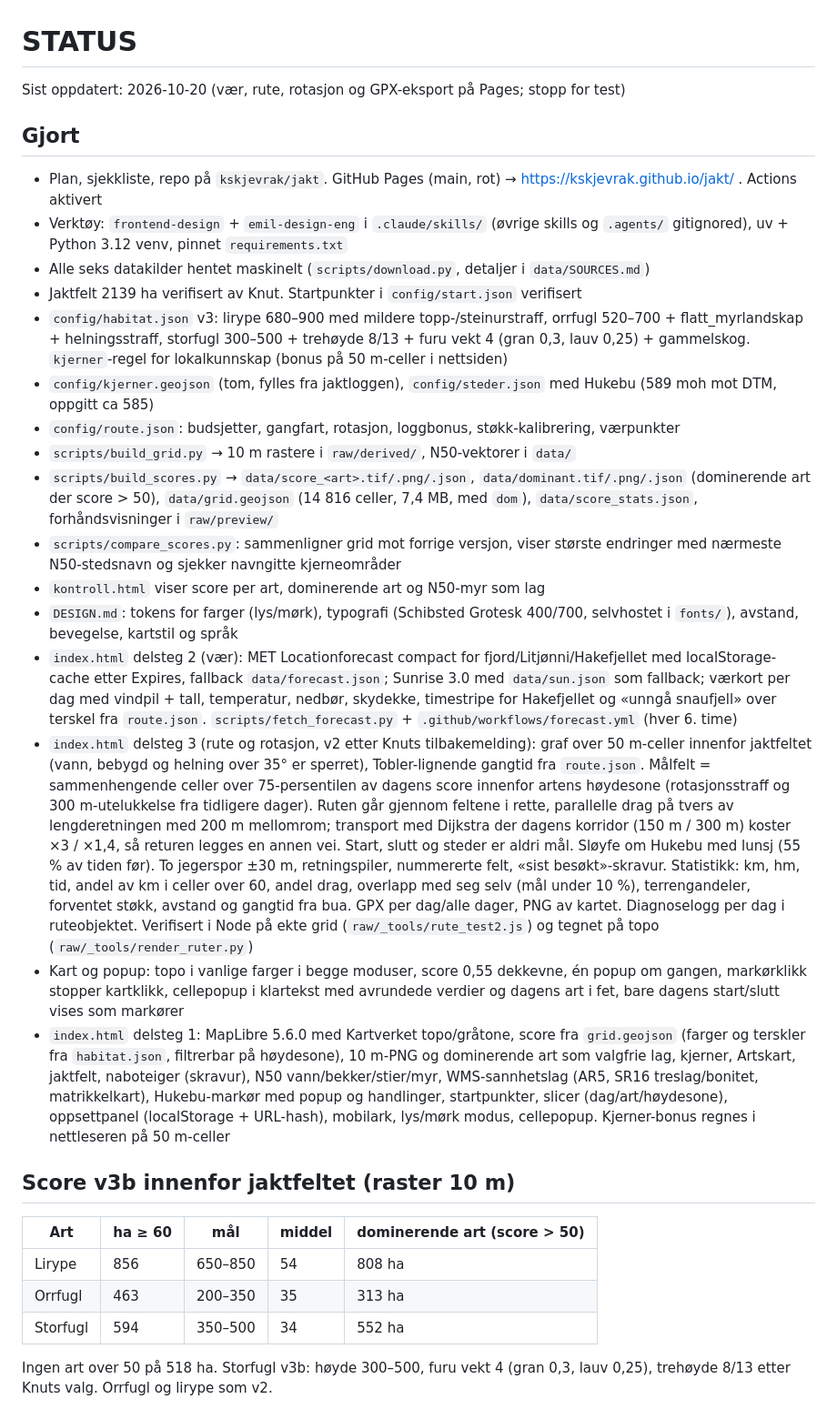
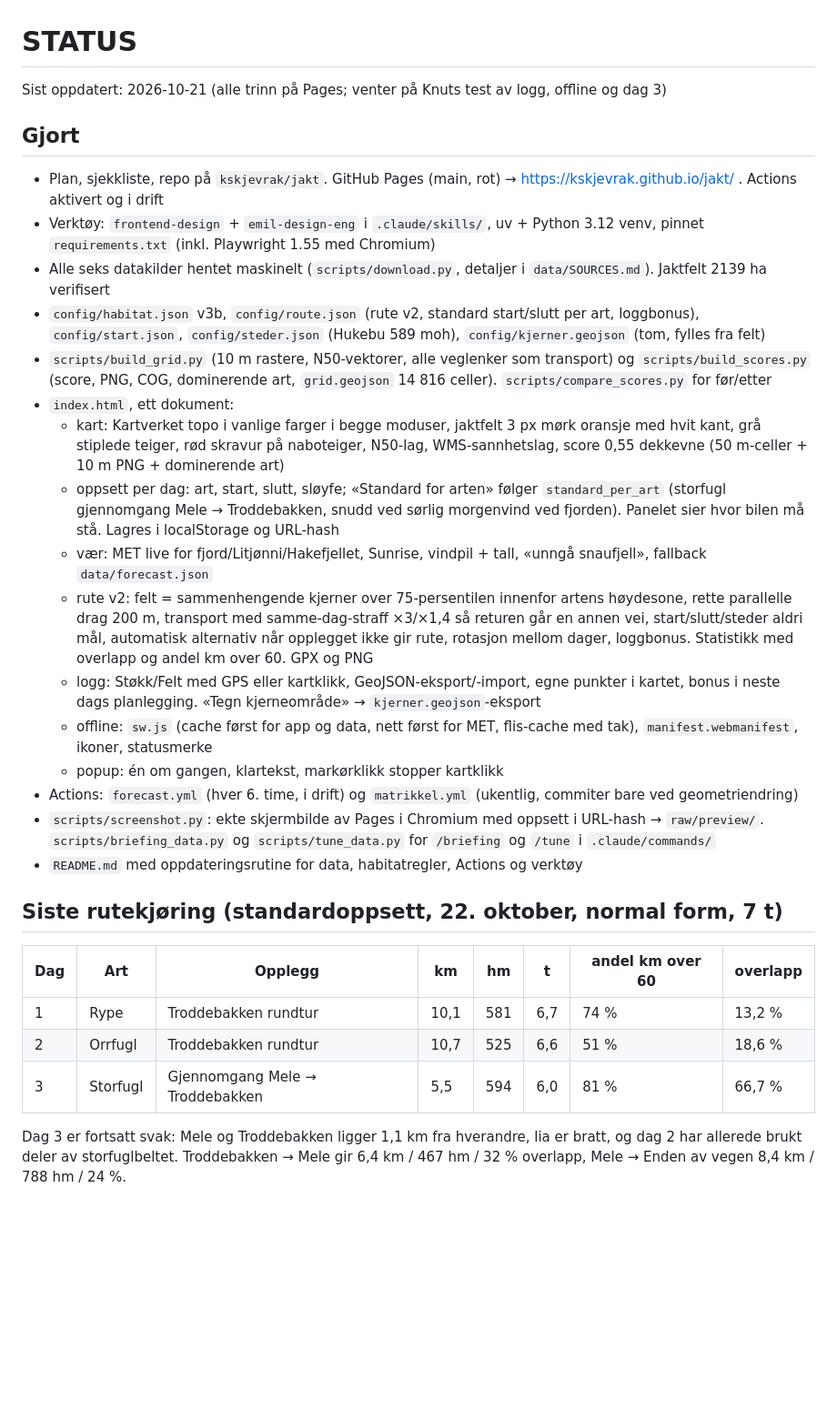
Before and after one commit to kskjevrak/jakt, a Markdown page: STATUS.md, the part around one of its changes. Shown at 91% size. Rendered like a GitHub page; blank space fills up the shorter version.

Commit message:
STATUS and DESIGN: all steps shipped, boundary style, open questions

```diff
--- a/STATUS.md
+++ b/STATUS.md
@@ -1,31 +1,31 @@
 # STATUS
 
-Sist oppdatert: 2026-10-20 (vær, rute, rotasjon og GPX-eksport på Pages; stopp for test)
+Sist oppdatert: 2026-10-21 (alle trinn på Pages; venter på Knuts test av logg, offline og dag 3)
 
 ## Gjort
-- Plan, sjekkliste, repo på `kskjevrak/jakt`. GitHub Pages (main, rot) → https://kskjevrak.github.io/jakt/ . Actions aktivert
-- Verktøy: `frontend-design` + `emil-design-eng` i `.claude/skills/` (øvrige skills og `.agents/` gitignored), uv + Python 3.12 venv, pinnet `requirements.txt`
-- Alle seks datakilder hentet maskinelt (`scripts/download.py`, detaljer i `data/SOURCES.md`)
-- Jaktfelt 2139 ha verifisert av Knut. Startpunkter i `config/start.json` verifisert
-- `config/habitat.json` v3: lirype 680–900 med mildere topp-/steinurstraff, orrfugl 520–700 + flatt_myrlandskap + helningsstraff, storfugl 300–500 + trehøyde 8/13 + furu vekt 4 (gran 0,3, lauv 0,25) + gammelskog. `kjerner`-regel for lokalkunnskap (bonus på 50 m-celler i nettsiden)
-- `config/kjerner.geojson` (tom, fylles fra jaktloggen), `config/steder.json` med Hukebu (589 moh mot DTM, oppgitt ca 585)
-- `config/route.json`: budsjetter, gangfart, rotasjon, loggbonus, støkk-kalibrering, værpunkter
-- `scripts/build_grid.py` → 10 m rastere i `raw/derived/`, N50-vektorer i `data/`
-- `scripts/build_scores.py` → `data/score_<art>.tif/.png/.json`, `data/dominant.tif/.png/.json` (dominerende art der score > 50), `data/grid.geojson` (14 816 celler, 7,4 MB, med `dom`), `data/score_stats.json`, forhåndsvisninger i `raw/preview/`
-- `scripts/compare_scores.py`: sammenligner grid mot forrige versjon, viser største endringer med nærmeste N50-stedsnavn og sjekker navngitte kjerneområder
-- `kontroll.html` viser score per art, dominerende art og N50-myr som lag
-- `DESIGN.md`: tokens for farger (lys/mørk), typografi (Schibsted Grotesk 400/700, selvhostet i `fonts/`), avstand, bevegelse, kartstil og språk
-- `index.html` delsteg 2 (vær): MET Locationforecast compact for fjord/Litjønni/Hakefjellet med localStorage-cache etter Expires, fallback `data/forecast.json`; Sunrise 3.0 med `data/sun.json` som fallback; værkort per dag med vindpil + tall, temperatur, nedbør, skydekke, timestripe for Hakefjellet og «unngå snaufjell» over terskel fra `route.json`. `scripts/fetch_forecast.py` + `.github/workflows/forecast.yml` (hver 6. time)
-- `index.html` delsteg 3 (rute og rotasjon, v2 etter Knuts tilbakemelding): graf over 50 m-celler innenfor jaktfeltet (vann, bebygd og helning over 35° er sperret), Tobler-lignende gangtid fra `route.json`. Målfelt = sammenhengende celler over 75-persentilen av dagens score innenfor artens høydesone (rotasjonsstraff og 300 m-utelukkelse fra tidligere dager). Ruten går gjennom feltene i rette, parallelle drag på tvers av lengderetningen med 200 m mellomrom; transport med Dijkstra der dagens korridor (150 m / 300 m) koster ×3 / ×1,4, så returen legges en annen vei. Start, slutt og steder er aldri mål. Sløyfe om Hukebu med lunsj (55 % av tiden før). To jegerspor ±30 m, retningspiler, nummererte felt, «sist besøkt»-skravur. Statistikk: km, hm, tid, andel av km i celler over 60, andel drag, overlapp med seg selv (mål under 10 %), terrengandeler, forventet støkk, avstand og gangtid fra bua. GPX per dag/alle dager, PNG av kartet. Diagnoselogg per dag i ruteobjektet. Verifisert i Node på ekte grid (`raw/_tools/rute_test2.js`) og tegnet på topo (`raw/_tools/render_ruter.py`)
-- Kart og popup: topo i vanlige farger i begge moduser, score 0,55 dekkevne, én popup om gangen, markørklikk stopper kartklikk, cellepopup i klartekst med avrundede verdier og dagens art i fet, bare dagens start/slutt vises som markører
-- `index.html` delsteg 1: MapLibre 5.6.0 med Kartverket topo/gråtone, score fra `grid.geojson` (farger og terskler fra `habitat.json`, filtrerbar på høydesone), 10 m-PNG og dominerende art som valgfrie lag, kjerner, Artskart, jaktfelt, naboteiger (skravur), N50 vann/bekker/stier/myr, WMS-sannhetslag (AR5, SR16 treslag/bonitet, matrikkelkart), Hukebu-markør med popup og handlinger, startpunkter, slicer (dag/art/høydesone), oppsettpanel (localStorage + URL-hash), mobilark, lys/mørk modus, cellepopup. Kjerner-bonus regnes i nettleseren på 50 m-celler
+- Plan, sjekkliste, repo på `kskjevrak/jakt`. GitHub Pages (main, rot) → https://kskjevrak.github.io/jakt/ . Actions aktivert og i drift
+- Verktøy: `frontend-design` + `emil-design-eng` i `.claude/skills/`, uv + Python 3.12 venv, pinnet `requirements.txt` (inkl. Playwright 1.55 med Chromium)
+- Alle seks datakilder hentet maskinelt (`scripts/download.py`, detaljer i `data/SOURCES.md`). Jaktfelt 2139 ha verifisert
+- `config/habitat.json` v3b, `config/route.json` (rute v2, standard start/slutt per art, loggbonus), `config/start.json`, `config/steder.json` (Hukebu 589 moh), `config/kjerner.geojson` (tom, fylles fra felt)
+- `scripts/build_grid.py` (10 m rastere, N50-vektorer, alle veglenker som transport) og `scripts/build_scores.py` (score, PNG, COG, dominerende art, `grid.geojson` 14 816 celler). `scripts/compare_scores.py` for før/etter
+- `index.html`, ett dokument:
+  - kart: Kartverket topo i vanlige farger i begge moduser, jaktfelt 3 px mørk oransje med hvit kant, grå stiplede teiger, rød skravur på naboteiger, N50-lag, WMS-sannhetslag, score 0,55 dekkevne (50 m-celler + 10 m PNG + dominerende art)
+  - oppsett per dag: art, start, slutt, sløyfe; «Standard for arten» følger `standard_per_art` (storfugl gjennomgang Mele → Troddebakken, snudd ved sørlig morgenvind ved fjorden). Panelet sier hvor bilen må stå. Lagres i localStorage og URL-hash
+  - vær: MET live for fjord/Litjønni/Hakefjellet, Sunrise, vindpil + tall, «unngå snaufjell», fallback `data/forecast.json`
+  - rute v2: felt = sammenhengende kjerner over 75-persentilen innenfor artens høydesone, rette parallelle drag 200 m, transport med samme-dag-straff ×3/×1,4 så returen går en annen vei, start/slutt/steder aldri mål, automatisk alternativ når opplegget ikke gir rute, rotasjon mellom dager, loggbonus. Statistikk med overlapp og andel km over 60. GPX og PNG
+  - logg: Støkk/Felt med GPS eller kartklikk, GeoJSON-eksport/-import, egne punkter i kartet, bonus i neste dags planlegging. «Tegn kjerneområde» → `kjerner.geojson`-eksport
+  - offline: `sw.js` (cache først for app og data, nett først for MET, flis-cache med tak), `manifest.webmanifest`, ikoner, statusmerke
+  - popup: én om gangen, klartekst, markørklikk stopper kartklikk
+- Actions: `forecast.yml` (hver 6. time, i drift) og `matrikkel.yml` (ukentlig, commiter bare ved geometriendring)
+- `scripts/screenshot.py`: ekte skjermbilde av Pages i Chromium med oppsett i URL-hash → `raw/preview/`. `scripts/briefing_data.py` og `scripts/tune_data.py` for `/briefing` og `/tune` i `.claude/commands/`
+- `README.md` med oppdateringsrutine for data, habitatregler, Actions og verktøy
 
-## Score v3b innenfor jaktfeltet (raster 10 m)
-| Art | ha ≥ 60 | mål | middel | dominerende art (score > 50) |
-|---|---|---|---|---|
-| Lirype | 856 | 650–850 | 54 | 808 ha |
-| Orrfugl | 463 | 200–350 | 35 | 313 ha |
-| Storfugl | 594 | 350–500 | 34 | 552 ha |
+## Siste rutekjøring (standardoppsett, 22. oktober, normal form, 7 t)
+| Dag | Art | Opplegg | km | hm | t | andel km over 60 | overlapp |
+|---|---|---|---|---|---|---|---|
+| 1 | Rype | Troddebakken rundtur | 10,1 | 581 | 6,7 | 74 % | 13,2 % |
+| 2 | Orrfugl | Troddebakken rundtur | 10,7 | 525 | 6,6 | 51 % | 18,6 % |
+| 3 | Storfugl | Gjennomgang Mele → Troddebakken | 5,5 | 594 | 6,0 | 81 % | 66,7 % |
 
-Ingen art over 50 på 518 ha. Storfugl v3b: høyde 300–500, furu vekt 4 (gran 0,3, lauv 0,25), trehøyde 8/13 etter Knuts valg. Orrfugl og lirype som v2.
+Dag 3 er fortsatt svak: Mele og Troddebakken ligger 1,1 km fra hverandre, lia er bratt, og dag 2 har allerede brukt deler av storfuglbeltet. Troddebakken → Mele gir 6,4 km / 467 hm / 32 % overlapp, Mele → Enden av vegen 8,4 km / 788 hm / 24 %.
 
```
Also changed, not shown: other parts of STATUS.md (+9 -16 lines), DESIGN.md (+3 -1 lines).
